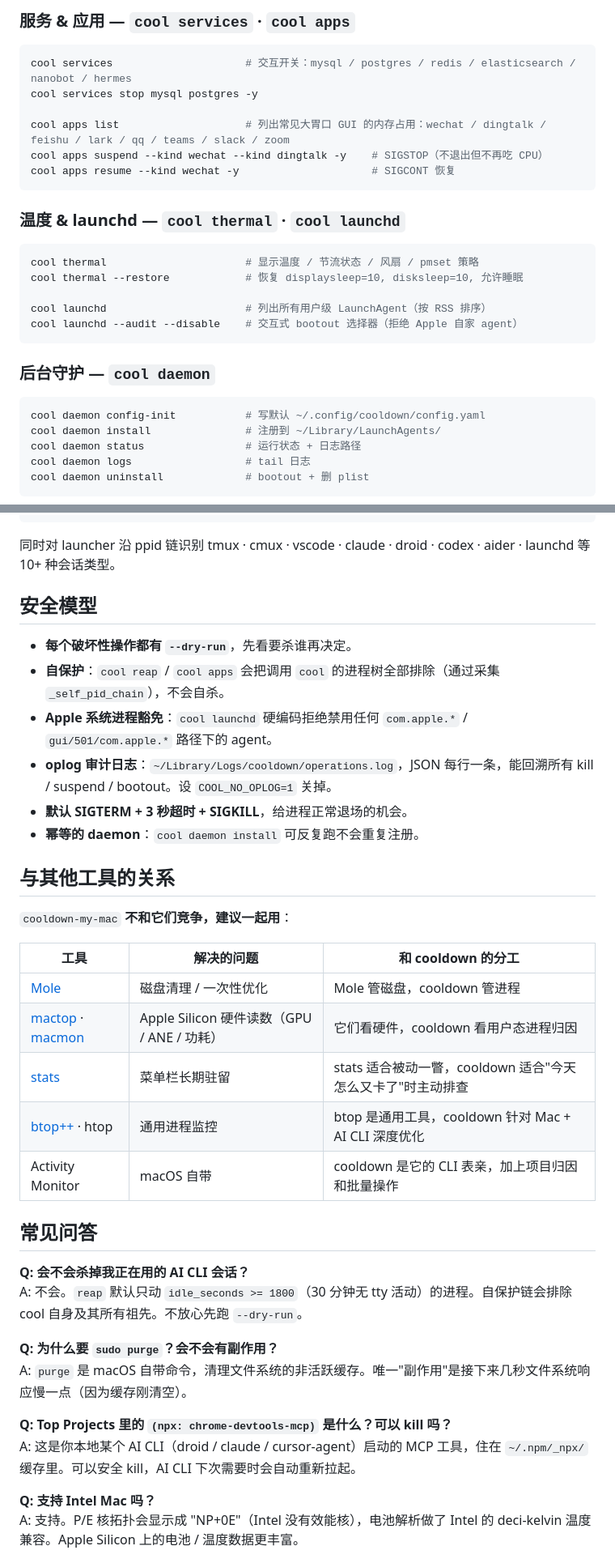
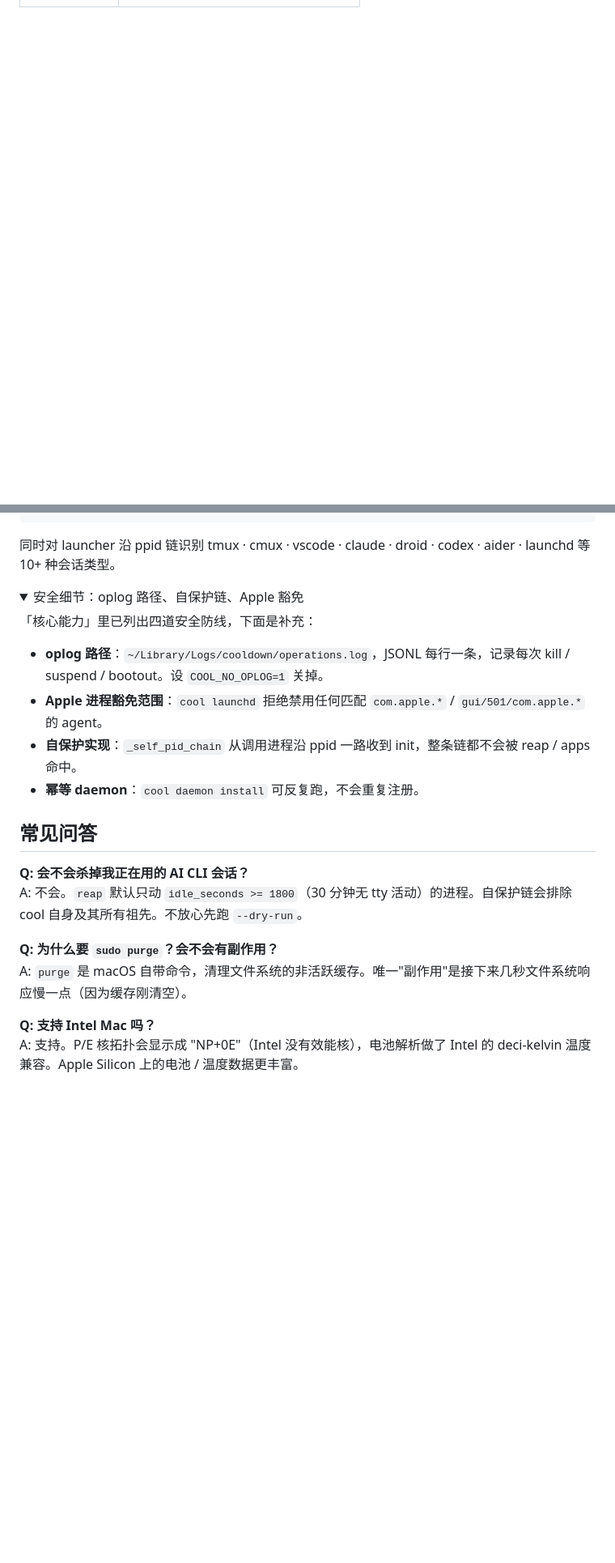
Before and after one commit to coldxiangyu163/cooldown-my-mac, a Markdown page: README.md, 2 parts joined by grey strips. Shown at 81% size. Drawn GitHub-style; folded sections open; blank space fills up the shorter version.

````diff
--- a/README.md
+++ b/README.md
@@ -165,32 +189 @@ cool pressure --watch --auto-reap --auto-purge --notify --yes   # 24h 守护组
-### 服务 & 应用 — `cool services` · `cool apps`
-
-```bash
-cool services                     # 交互开关：mysql / postgres / redis / elasticsearch / nanobot / hermes
-cool services stop mysql postgres -y
-
-cool apps list                    # 列出常见大胃口 GUI 的内存占用：wechat / dingtalk / feishu / lark / qq / teams / slack / zoom
-cool apps suspend --kind wechat --kind dingtalk -y    # SIGSTOP（不退出但不再吃 CPU）
-cool apps resume --kind wechat -y                     # SIGCONT 恢复
-```
-
-### 温度 & launchd — `cool thermal` · `cool launchd`
-
-```bash
-cool thermal                      # 显示温度 / 节流状态 / 风扇 / pmset 策略
-cool thermal --restore            # 恢复 displaysleep=10, disksleep=10, 允许睡眠
-
-cool launchd                      # 列出所有用户级 LaunchAgent（按 RSS 排序）
-cool launchd --audit --disable    # 交互式 bootout 选择器（拒绝 Apple 自家 agent）
-```
-
-### 后台守护 — `cool daemon`
-
-```bash
-cool daemon config-init           # 写默认 ~/.config/cooldown/config.yaml
-cool daemon install               # 注册到 ~/Library/LaunchAgents/
-cool daemon status                # 运行状态 + 日志路径
-cool daemon logs                  # tail 日志
-cool daemon uninstall             # bootout + 删 plist
-```
-
 <details>
@@ -294,26 +243,17 @@ rules:
 
 </details>
 
-## 安全模型
+<details>
+<summary>安全细节：oplog 路径、自保护链、Apple 豁免</summary>
 
-- **每个破坏性操作都有 `--dry-run`**，先看要杀谁再决定。
-- **自保护**：`cool reap` / `cool apps` 会把调用 `cool` 的进程树全部排除（通过采集 `_self_pid_chain`），不会自杀。
-- **Apple 系统进程豁免**：`cool launchd` 硬编码拒绝禁用任何 `com.apple.*` / `gui/501/com.apple.*` 路径下的 agent。
-- **oplog 审计日志**：`~/Library/Logs/cooldown/operations.log`，JSON 每行一条，能回溯所有 kill / suspend / bootout。设 `COOL_NO_OPLOG=1` 关掉。
-- **默认 SIGTERM + 3 秒超时 + SIGKILL**，给进程正常退场的机会。
-- **幂等的 daemon**：`cool daemon install` 可反复跑不会重复注册。
+「核心能力」里已列出四道安全防线，下面是补充：
 
-## 与其他工具的关系
+- **oplog 路径**：`~/Library/Logs/cooldown/operations.log`，JSONL 每行一条，记录每次 kill / suspend / bootout。设 `COOL_NO_OPLOG=1` 关掉。
+- **Apple 进程豁免范围**：`cool launchd` 拒绝禁用任何匹配 `com.apple.*` / `gui/501/com.apple.*` 的 agent。
+- **自保护实现**：`_self_pid_chain` 从调用进程沿 ppid 一路收到 init，整条链都不会被 reap / apps 命中。
+- **幂等 daemon**：`cool daemon install` 可反复跑，不会重复注册。
 
-`cooldown-my-mac` **不和它们竞争，建议一起用**：
-
-| 工具 | 解决的问题 | 和 cooldown 的分工 |
-|------|------|--------------------------|
-| [Mole](https://github.com/tw93/Mole) | 磁盘清理 / 一次性优化 | Mole 管磁盘，cooldown 管进程 |
-| [mactop](https://github.com/context-labs/mactop) · [macmon](https://github.com/vladkens/macmon) | Apple Silicon 硬件读数（GPU / ANE / 功耗）| 它们看硬件，cooldown 看用户态进程归因 |
-| [stats](https://github.com/exelban/stats) | 菜单栏长期驻留 | stats 适合被动一瞥，cooldown 适合"今天怎么又卡了"时主动排查 |
-| [btop++](https://github.com/aristocratos/btop) · htop | 通用进程监控 | btop 是通用工具，cooldown 针对 Mac + AI CLI 深度优化 |
-| Activity Monitor | macOS 自带 | cooldown 是它的 CLI 表亲，加上项目归因和批量操作 |
+</details>
 
 ## 常见问答
 
@@ -322,9 +262,6 @@ A: 不会。`reap` 默认只动 `idle_seconds >= 1800`（30 分钟无 tty 活动
 
 **Q: 为什么要 `sudo purge`？会不会有副作用？**
 A: `purge` 是 macOS 自带命令，清理文件系统的非活跃缓存。唯一"副作用"是接下来几秒文件系统响应慢一点（因为缓存刚清空）。
-
-**Q: Top Projects 里的 `(npx: chrome-devtools-mcp)` 是什么？可以 kill 吗？**
-A: 这是你本地某个 AI CLI（droid / claude / cursor-agent）启动的 MCP 工具，住在 `~/.npm/_npx/` 缓存里。可以安全 kill，AI CLI 下次需要时会自动重新拉起。
 
 **Q: 支持 Intel Mac 吗？**
 A: 支持。P/E 核拓扑会显示成 "NP+0E"（Intel 没有效能核），电池解析做了 Intel 的 deci-kelvin 温度兼容。Apple Silicon 上的电池 / 温度数据更丰富。
````
Also changed, not shown: other parts of README.md (+125 -137 lines), README.en.md (+133 -188 lines).
